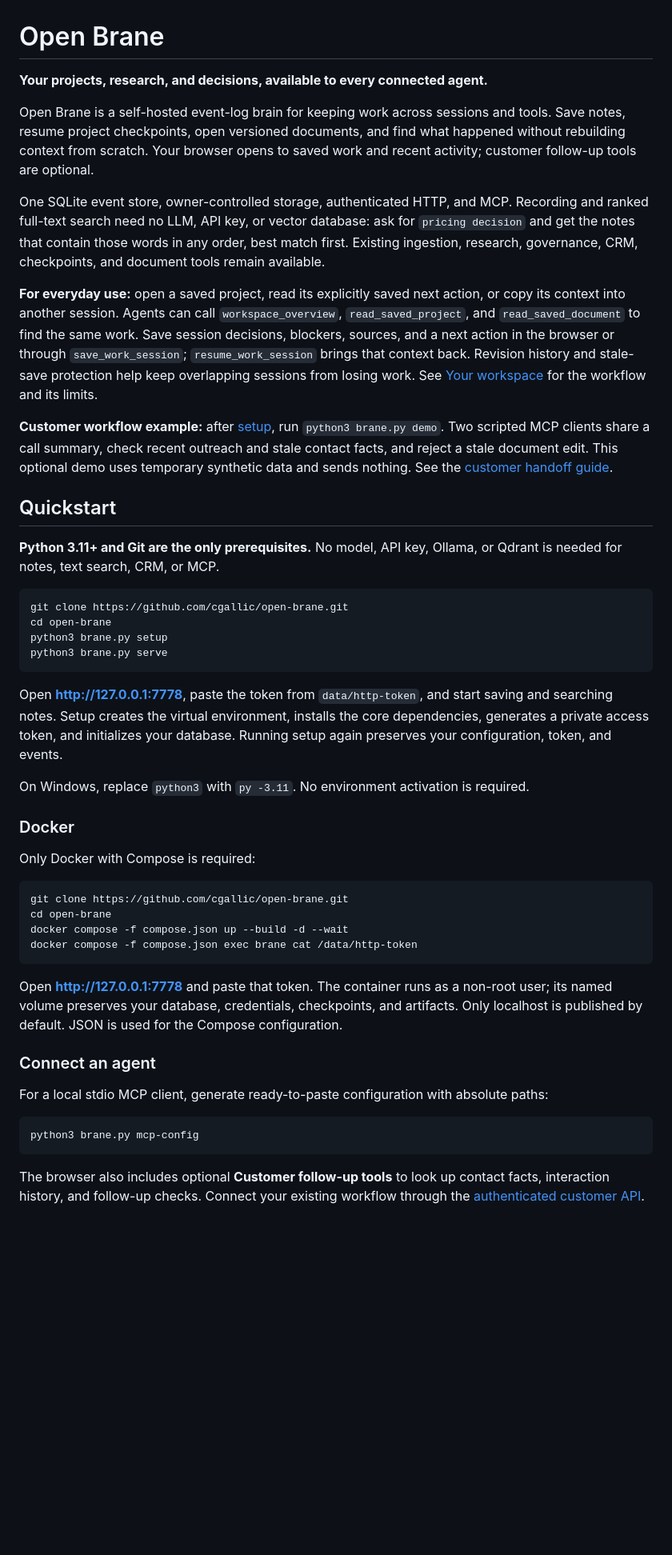
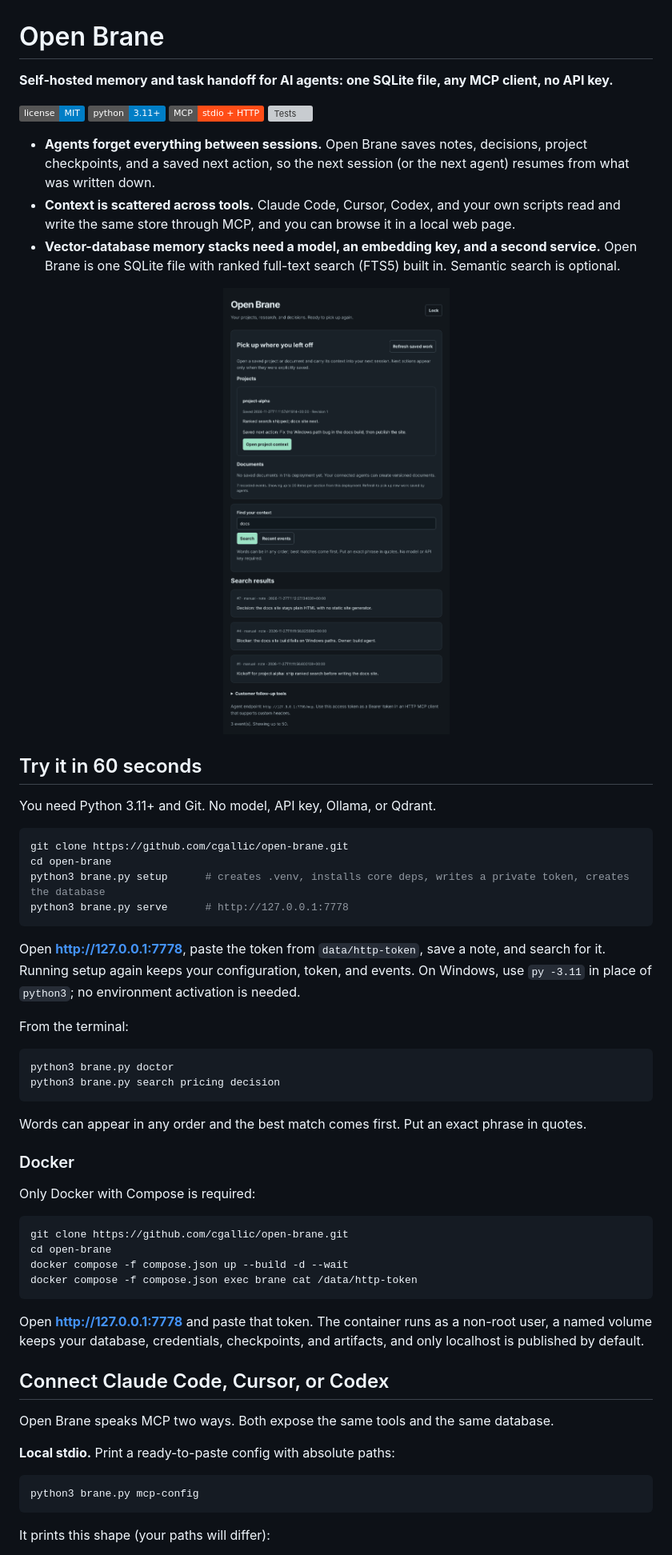
Before and after one commit to cgallic/open-brane, a Markdown page: README.md, the part around one of its changes. Shown at 80% size. GitHub-like rendering; pictures changed too: docs/assets/ui.png (added); badges without logos; blank space fills up the shorter version; grey boxes are pictures that could not be loaded.

````diff
--- a/README.md
+++ b/README.md
@@ -1,29 +1,39 @@
 # Open Brane
 
-**Your projects, research, and decisions, available to every connected agent.**
+**Self-hosted memory and task handoff for AI agents: one SQLite file, any MCP client, no API key.**
 
-Open Brane is a self-hosted event-log brain for keeping work across sessions and tools. Save notes, resume project checkpoints, open versioned documents, and find what happened without rebuilding context from scratch. Your browser opens to saved work and recent activity; customer follow-up tools are optional.
+[![License: MIT](https://img.shields.io/badge/license-MIT-blue.svg)](LICENSE)
+[![Python 3.11+](https://img.shields.io/badge/python-3.11%2B-blue.svg)](https://www.python.org/downloads/)
+[![MCP](https://img.shields.io/badge/MCP-stdio%20%2B%20HTTP-ff4d17.svg)](https://modelcontextprotocol.io)
+[![Tests](https://github.com/cgallic/open-brane/actions/workflows/test.yml/badge.svg)](https://github.com/cgallic/open-brane/actions/workflows/test.yml)
 
-One SQLite event store, owner-controlled storage, authenticated HTTP, and MCP. Recording and ranked full-text search need no LLM, API key, or vector database: ask for `pricing decision` and get the notes that contain those words in any order, best match first. Existing ingestion, research, governance, CRM, checkpoints, and document tools remain available.
+- **Agents forget everything between sessions.** Open Brane saves notes, decisions, project checkpoints, and a saved next action, so the next session (or the next agent) resumes from what was written down.
+- **Context is scattered across tools.** Claude Code, Cursor, Codex, and your own scripts read and write the same store through MCP, and you can browse it in a local web page.
+- **Vector-database memory stacks need a model, an embedding key, and a second service.** Open Brane is one SQLite file with ranked full-text search (FTS5) built in. Semantic search is optional.
 
-**For everyday use:** open a saved project, read its explicitly saved next action, or copy its context into another session. Agents can call `workspace_overview`, `read_saved_project`, and `read_saved_document` to find the same work. Save session decisions, blockers, sources, and a next action in the browser or through `save_work_session`; `resume_work_session` brings that context back. Revision history and stale-save protection help keep overlapping sessions from losing work. See [Your workspace](docs/WORKSPACE.md) for the workflow and its limits.
+<p align="center"><img src="docs/assets/ui.png" alt="Open Brane browser UI showing a saved project with its next action and ranked search results for the word docs" width="640"></p>
 
-**Customer workflow example:** after [setup](#quickstart), run `python3 brane.py demo`. Two scripted MCP clients share a call summary, check recent outreach and stale contact facts, and reject a stale document edit. This optional demo uses temporary synthetic data and sends nothing. See the [customer handoff guide](docs/CUSTOMER-HANDOFF.md).
+## Try it in 60 seconds
 
-## Quickstart
-
-**Python 3.11+ and Git are the only prerequisites.** No model, API key, Ollama, or Qdrant is needed for notes, text search, CRM, or MCP.
+You need Python 3.11+ and Git. No model, API key, Ollama, or Qdrant.
 
 ```bash
 git clone https://github.com/cgallic/open-brane.git
 cd open-brane
-python3 brane.py setup
-python3 brane.py serve
+python3 brane.py setup      # creates .venv, installs core deps, writes a private token, creates the database
+python3 brane.py serve      # http://127.0.0.1:7778
 ```
 
-Open **http://127.0.0.1:7778**, paste the token from `data/http-token`, and start saving and searching notes. Setup creates the virtual environment, installs the core dependencies, generates a private access token, and initializes your database. Running setup again preserves your configuration, token, and events.
+Open **http://127.0.0.1:7778**, paste the token from `data/http-token`, save a note, and search for it. Running setup again keeps your configuration, token, and events. On Windows, use `py -3.11` in place of `python3`; no environment activation is needed.
 
-On Windows, replace `python3` with `py -3.11`. No environment activation is required.
+From the terminal:
+
+```bash
+python3 brane.py doctor
+python3 brane.py search pricing decision
+```
+
+Words can appear in any order and the best match comes first. Put an exact phrase in quotes.
 
 ### Docker
 
@@ -36,15 +46,17 @@ docker compose -f compose.json up --build -d --wait
 docker compose -f compose.json exec brane cat /data/http-token
 ```
 
-Open **http://127.0.0.1:7778** and paste that token. The container runs as a non-root user; its named volume preserves your database, credentials, checkpoints, and artifacts. Only localhost is published by default. JSON is used for the Compose configuration.
+Open **http://127.0.0.1:7778** and paste that token. The container runs as a non-root user, a named volume keeps your database, credentials, checkpoints, and artifacts, and only localhost is published by default.
 
-### Connect an agent
+## Connect Claude Code, Cursor, or Codex
 
-For a local stdio MCP client, generate ready-to-paste configuration with absolute paths:
+Open Brane speaks MCP two ways. Both expose the same tools and the same database.
+
+**Local stdio.** Print a ready-to-paste config with absolute paths:
 
 ```bash
 python3 brane.py mcp-config
 ```
 
-The browser also includes optional **Customer follow-up tools** to look up contact facts, interaction history, and follow-up checks. Connect your existing workflow through the [authenticated customer API](docs/CUSTOMER-HANDOFF.md).
+It prints this shape (your paths will differ):
 
````
Also changed, not shown: other parts of README.md (+143 -63 lines), ARCHITECTURE.md (+8 -9 lines), docs/COMPARISON.md (added, +38 -0 lines), docs/ROLES.md (added, +87 -0 lines), docs/assets/social-preview.png (added), 10 other files.
